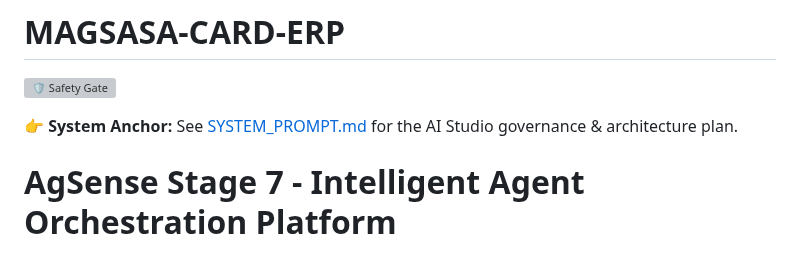
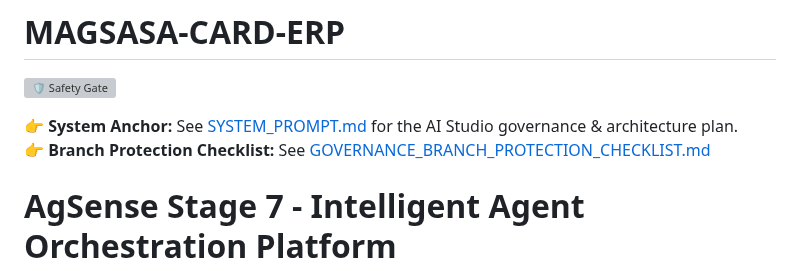
Before and after one commit to gerome650/MAGSASA-CARD-ERP, a Markdown page: README.md, the part around the change. Rendered like a GitHub page; grey boxes are pictures that could not be loaded.

Commit message:
docs: add branch protection governance checklist and pin in README

```diff
--- a/README.md
+++ b/README.md
@@ -3,6 +3,7 @@
 [![🛡️ Safety Gate](https://github.com/gerome650/MAGSASA-CARD-ERP/actions/workflows/safety-gate.yml/badge.svg)](https://github.com/gerome650/MAGSASA-CARD-ERP/actions/workflows/safety-gate.yml)
 
 👉 **System Anchor:** See [SYSTEM_PROMPT.md](./SYSTEM_PROMPT.md) for the AI Studio governance & architecture plan.
+👉 **Branch Protection Checklist:** See [GOVERNANCE_BRANCH_PROTECTION_CHECKLIST.md](./.github/GOVERNANCE_BRANCH_PROTECTION_CHECKLIST.md)
 
 # AgSense Stage 7 - Intelligent Agent Orchestration Platform
 
```
Also changed, not shown: .github/GOVERNANCE_BRANCH_PROTECTION_CHECKLIST.md (added, +89 -0 lines).
